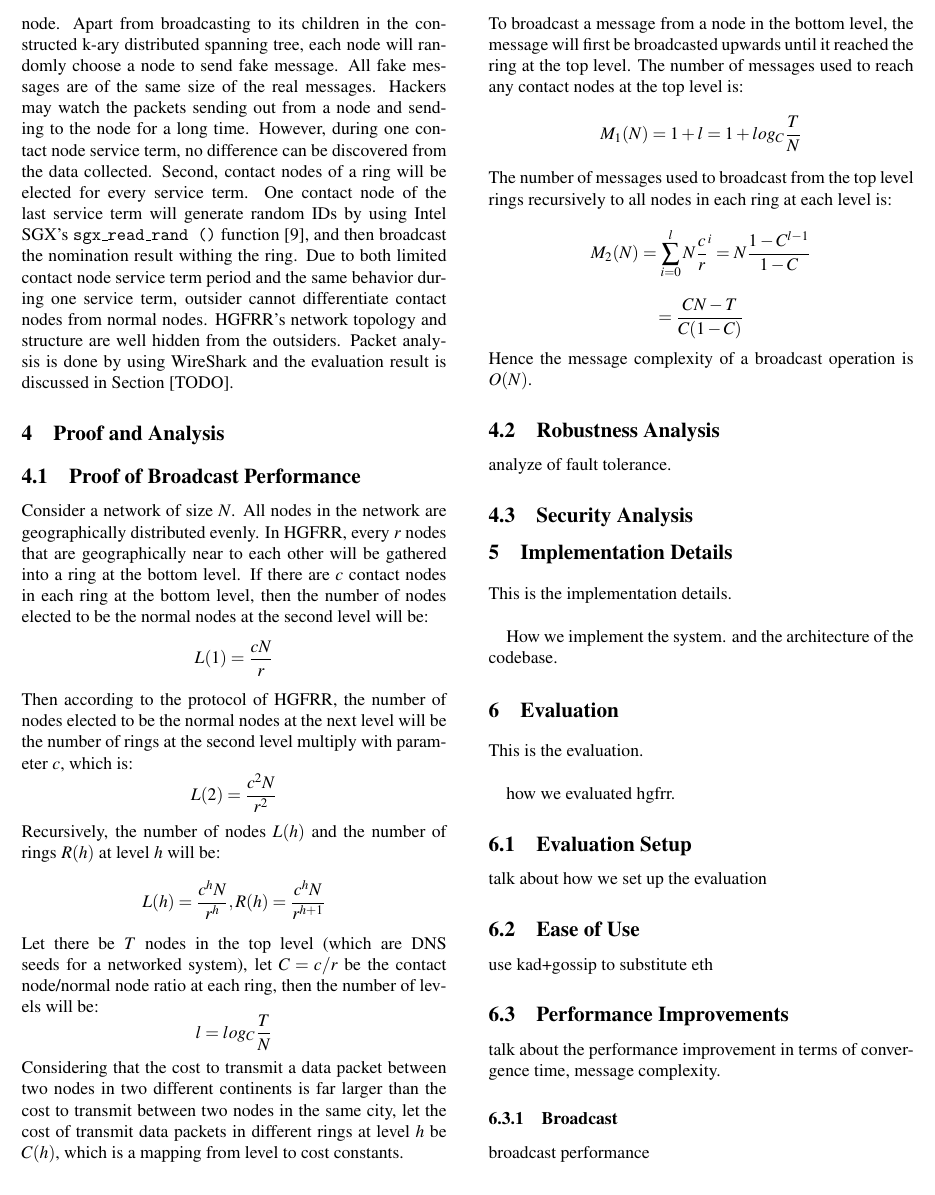
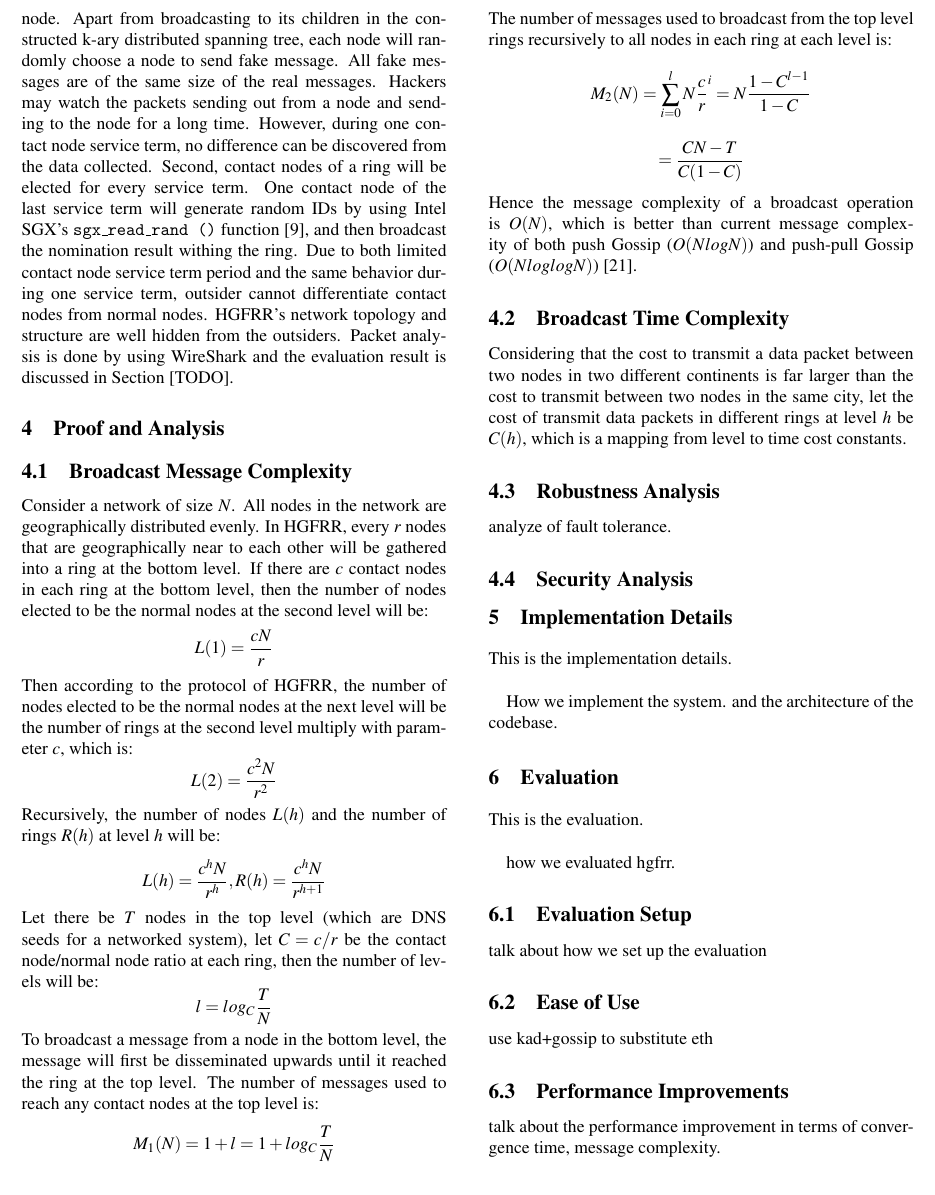
Before and after one commit to James-QiuHaoran/structured-p2p-overlay-network, a LaTeX document (paper-atc/paper-src/main.tex, which reads paper-atc/paper-src/analysis.tex): part of page 7 of 10, cut so that both start at the same text. Compiled offline with pdfLaTeX; a LaTeX package or settings file that is missing is left out.

Commit message:
update analysis

```diff
--- a/paper-atc/paper-src/analysis.tex
+++ b/paper-atc/paper-src/analysis.tex
@@ -1,14 +1,18 @@
-\subsection{Proof of Broadcast Performance}
+\subsection{Broadcast Message Complexity}
 
 Consider a network of size $N$. All nodes in the network are geographically distributed evenly.
 In HGFRR, every $r$ nodes that are geographically near to each other will be gathered into a ring at the bottom level.
 If there are $c$ contact nodes in each ring at the bottom level, then the number of nodes elected to be the normal nodes at the second level will be: $$L(1) = \frac{cN}{r}$$
 Then according to the protocol of HGFRR, the number of nodes elected to be the normal nodes at the next level will be the number of rings at the second level multiply with parameter $c$, which is: $$L(2) = \frac{c^2N}{r^2}$$
 Recursively, the number of nodes $L(h)$ and the number of rings $R(h)$ at level $h$ will be: $$L(h) = \frac{c^hN}{r^h}, R(h)=\frac{c^hN}{r^{h+1}}$$
-Let there be $T$ nodes in the top level (which are DNS seeds for a networked system), let $C = c/r$ be the contact node/normal node ratio at each ring, then the number of levels will be: $$l = log_{C}{\frac{T}{N}}$$ Considering that the cost to transmit a data packet between two nodes in two different continents is far larger than the cost to transmit between two nodes in the same city, let the cost of transmit data packets in different rings at level $h$ be $C(h)$, which is a mapping from level to cost constants.\\
-To broadcast a message from a node in the bottom level, the message will first be broadcasted upwards until it reached the ring at the top level. The number of messages used to reach any contact nodes at the top level is: $$M_1(N)=1+l=1+log_{C}{\frac{T}{N}}$$
+Let there be $T$ nodes in the top level (which are DNS seeds for a networked system), let $C = c/r$ be the contact node/normal node ratio at each ring, then the number of levels will be: $$l = log_{C}{\frac{T}{N}}$$
+To broadcast a message from a node in the bottom level, the message will first be disseminated upwards until it reached the ring at the top level. The number of messages used to reach any contact nodes at the top level is: $$M_1(N)=1+l=1+log_{C}{\frac{T}{N}}$$
 The number of messages used to broadcast from the top level rings recursively to all nodes in each ring at each level is: $$M_2(N)=\sum_{i=0}^{l} N\frac{c}{r}^i=N\frac{1-C^{l-1}}{1-C}$$
-$$=\frac{CN-T}{C(1-C)}$$ Hence the message complexity of a broadcast operation is $O(N)$.
+$$=\frac{CN-T}{C(1-C)}$$ Hence the message complexity of a broadcast operation is $O(N)$, which is better than current message complexity of both push Gossip ($O(NlogN)$) and push-pull Gossip ($O(NloglogN)$) \cite{jelasity2011gossip}.
+
+\subsection{Broadcast Time Complexity}
+
+Considering that the cost to transmit a data packet between two nodes in two different continents is far larger than the cost to transmit between two nodes in the same city, let the cost of transmit data packets in different rings at level $h$ be $C(h)$, which is a mapping from level to time cost constants.
 
 \subsection{Robustness Analysis}
 
```
Also changed, not shown: paper-atc/paper-src/main.bib (+9 -0 lines), paper-atc/paper-src/main.pdf.
